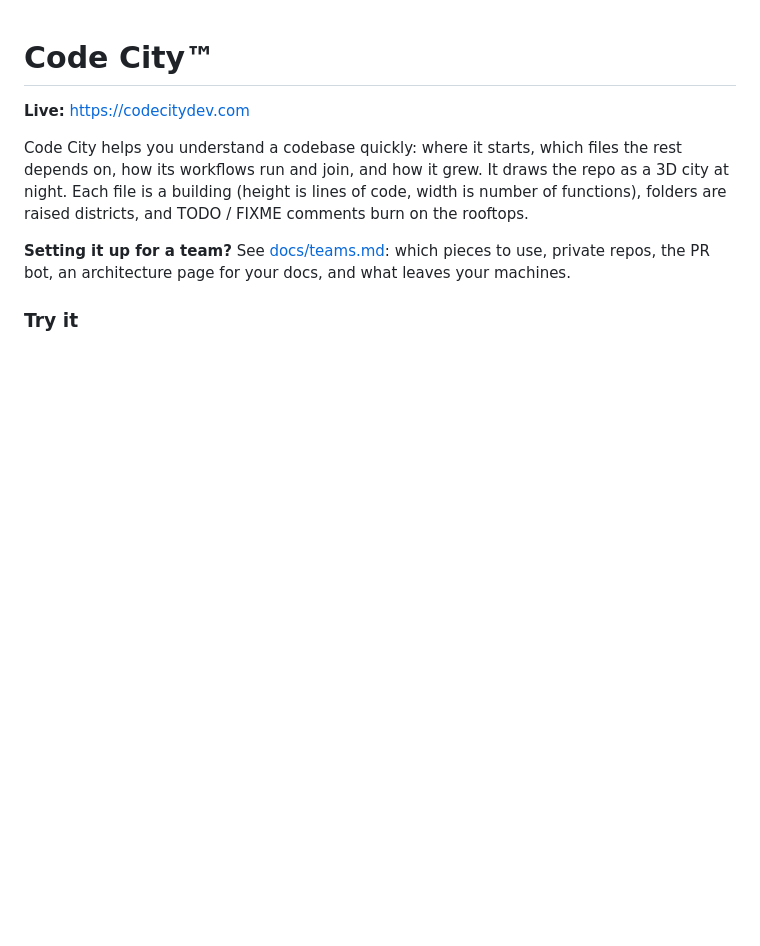
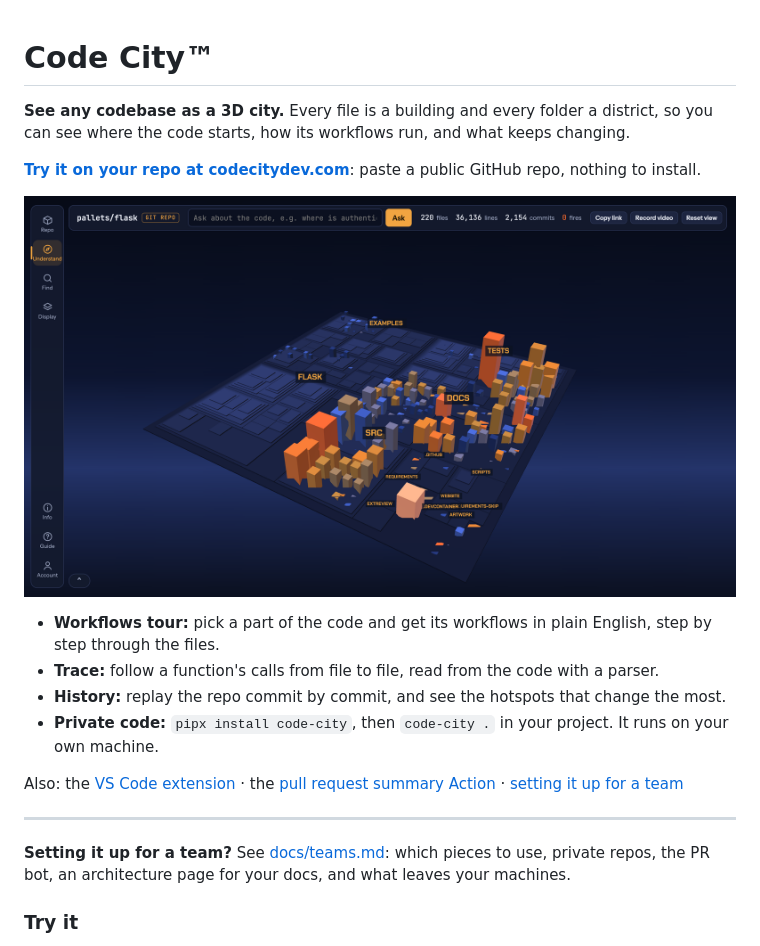
Before and after one commit to lakshmisraj/code-city, a Markdown page: README.md, the part around the change. Drawn GitHub-style; pictures changed too: docs/city.png (added); blank space fills up the shorter version.

```diff
--- a/README.md
+++ b/README.md
@@ -1,8 +1,19 @@
 # Code City™
 
-**Live:** https://codecitydev.com
+**See any codebase as a 3D city.** Every file is a building and every folder a district, so you can see where the code starts, how its workflows run, and what keeps changing.
 
-Code City helps you understand a codebase quickly: where it starts, which files the rest depends on, how its workflows run and join, and how it grew. It draws the repo as a 3D city at night. Each file is a building (height is lines of code, width is number of functions), folders are raised districts, and TODO / FIXME comments burn on the rooftops.
+**[Try it on your repo at codecitydev.com](https://codecitydev.com/?ref=github)**: paste a public GitHub repo, nothing to install.
+
+![Flask as a city: each building is a file, coloured by how often it changes, from blue (rarely) to orange-red (constantly)](docs/city.png)
+
+- **Workflows tour:** pick a part of the code and get its workflows in plain English, step by step through the files.
+- **Trace:** follow a function's calls from file to file, read from the code with a parser.
+- **History:** replay the repo commit by commit, and see the hotspots that change the most.
+- **Private code:** `pipx install code-city`, then `code-city .` in your project. It runs on your own machine.
+
+Also: the [VS Code extension](https://marketplace.visualstudio.com/items?itemName=lakshmisraj.codecitydev) · the [pull request summary Action](https://github.com/lakshmisraj/code-city-pr-summary) · [setting it up for a team](docs/teams.md)
+
+---
 
 **Setting it up for a team?** See [docs/teams.md](docs/teams.md): which pieces to use, private repos, the PR bot, an architecture page for your docs, and what leaves your machines.
 
```
Also changed, not shown: 3 other files.
